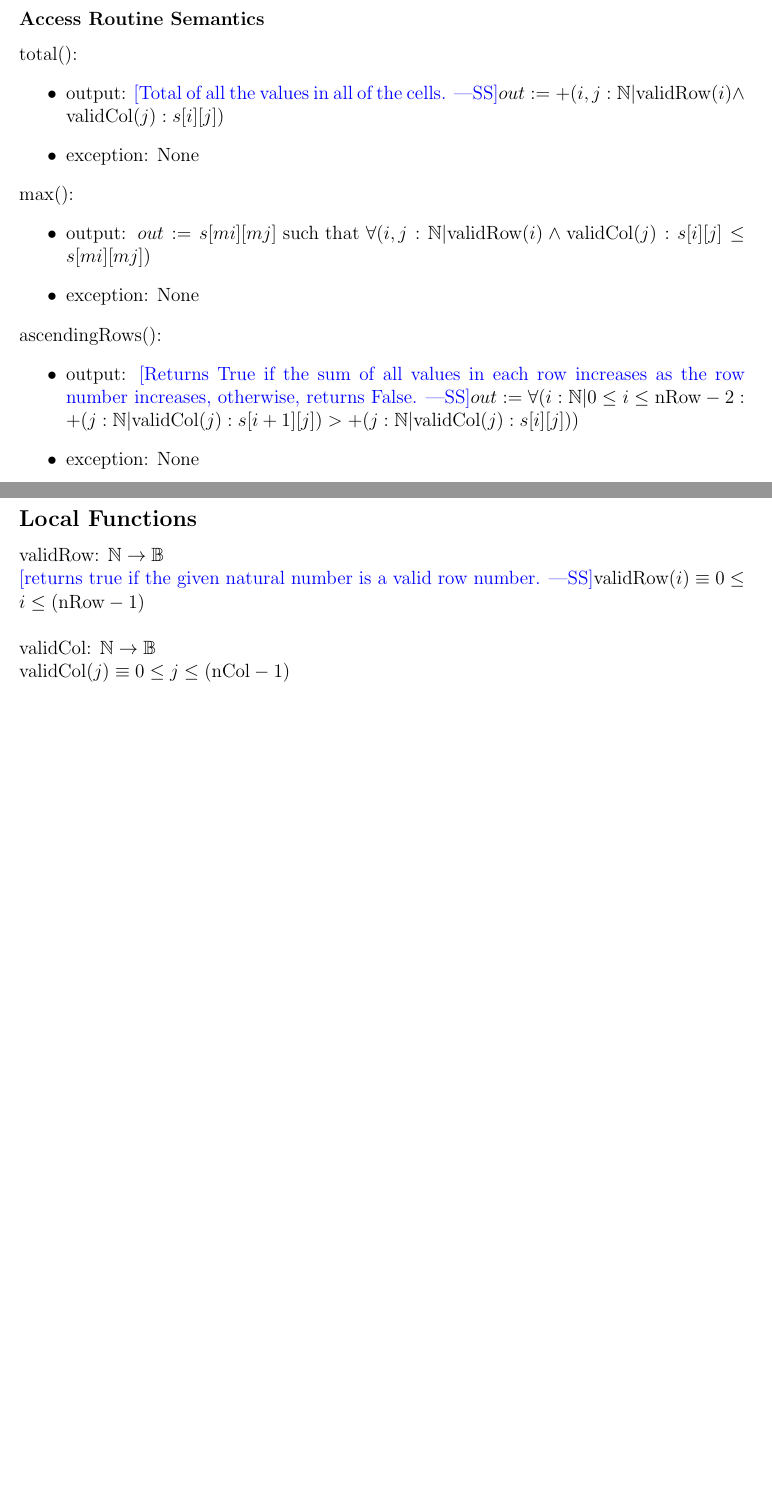
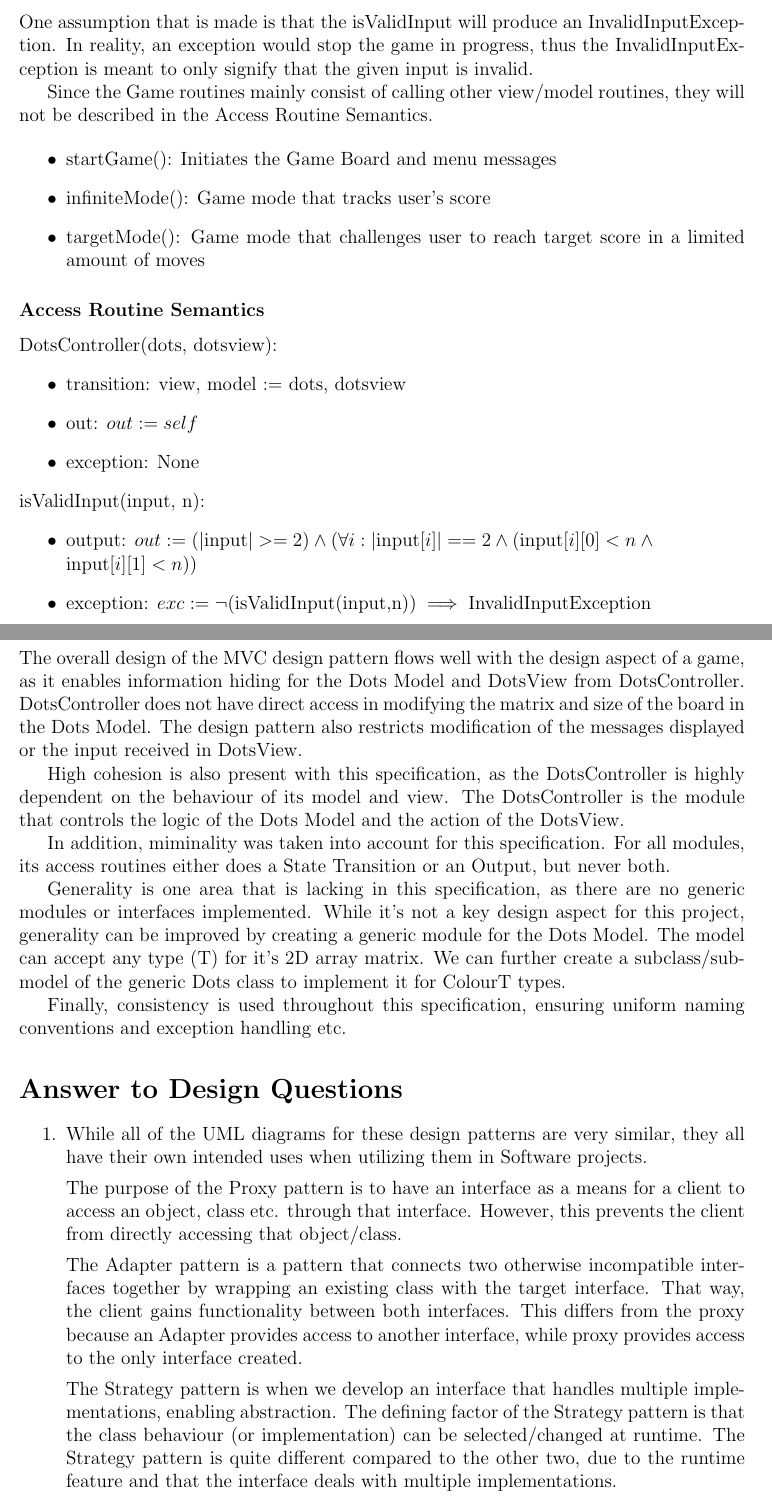
Before and after one commit to madhi-naga/SE-2AA4, a LaTeX document (A4/spec.tex): two parts of pages 9 and 10 of 11 before the commit and two parts of pages 10 and 11 of 12 after it, joined at a grey line, cut at the place of the change, the shorter picture padded with empty space. Compiled offline with pdfLaTeX.

Commit message:
Fininshed spec

```diff
--- a/A4/spec.tex
+++ b/A4/spec.tex
@@ -35,8 +35,6 @@
 \newcommand{\authornote}[3]{}
 \newcommand{\todo}[1]{}
 \fi
-
-\newcommand{\wss}[1]{\authornote{blue}{SS}{#1}}
 
 \title{Assignment 4 Specification}
 \author{SFWR ENG 2AA4}
@@ -356,46 +372,56 @@ targetMode & ~ & ~ & ~ \\
+\subsubsection* {Assumptions}
+One assumption that is made is that the isValidInput will produce an InvalidInputException. In reality, an exception would stop the game in progress, thus the InvalidInputException is meant to only signify that the given input is invalid.
+
+Since the Game routines mainly consist of calling other view/model routines, they will not be described in the Access Routine Semantics.
+
+
+\begin{itemize}
+\item startGame(): Initiates the Game Board and menu messages
+\item infiniteMode(): Game mode that tracks user's score
+\item targetMode(): Game mode that challenges user to reach target score in a limited amount of moves
+\end{itemize}
+
 \subsubsection* {Access Routine Semantics}
 
-\noindent total():
+\noindent DotsController(dots, dotsview):
 \begin{itemize}
-\item output: \wss{Total of all the values in all of the cells.}$out := +(i, j: \mathbb{N}| \mbox{validRow}(i) \land
-  \mbox{validCol}(j)  : s[i][j] )$
+\item transition: view, model := dots, dotsview
+\item out: $out := self$
 \item exception: None
 \end{itemize}
 
-\noindent max():
+\noindent isValidInput(input, n):
 \begin{itemize}
-\item output:   $out := s[mi][mj] \mbox{ such that } \forall (i, j: \mathbb{N}|
-  \mbox{validRow}(i) \land \mbox{validCol}(j) : s[i][j] \leq s[mi][mj])$
-\item exception: None
+\item output: $out := (|\mbox{input}| >= 2) \land (\forall i: |\mbox{input}[i]| == 2 \land (\mbox{input}[i][0] < n \land \\ \mbox{input}[i][1] < n))$
+\item exception: $exc := \lnot \mbox{(isValidInput(input,n))} \implies \mbox{InvalidInputException}$
 \end{itemize}
 
-\noindent ascendingRows():
-\begin{itemize}
-\item output: \wss{Returns True if the sum of all values in each row increases
-    as the row number increases, otherwise, returns False.}$out := \forall (i:
-  \mathbb{N}| 0 \leq i \leq \text{nRow} - 2 : +(j: \mathbb{N} |
-  \text{validCol}(j) : s[i+1][j]) > +(j: \mathbb{N} |
-  \text{validCol}(j) : s[i][j]))$
-\item exception: None
-\end{itemize}
+\newpage
 
-\subsection*{Local Functions}
+\section*{Critique of the Design}
+The overall design of the MVC design pattern flows well with the design aspect of a game, as it enables information hiding for the Dots Model and DotsView from DotsController. DotsController does not have direct access in modifying the matrix and size of the board in the Dots Model. The design pattern also restricts modification of the messages displayed or the input received in DotsView.
 
-\noindent validRow: $\mathbb{N} \rightarrow \mathbb{B}$\\
-\noindent \wss{returns true if the given natural number is a valid row
-  number.}$\mbox{validRow}(i) \equiv 0 \leq i \leq (\mbox{nRow} - 1)$\\
+High cohesion is also present with this specification, as the DotsController is highly dependent on the behaviour of its model and view. The DotsController is the module that controls the logic of the Dots Model and the action of the DotsView.
 
-\noindent validCol: $\mathbb{N} \rightarrow \mathbb{B}$\\
-\noindent $\mbox{validCol}(j) \equiv 0 \leq j \leq (\mbox{nCol} - 1)$\\
+In addition, miminality was taken into account for this specification. For all modules, its access routines either does a State Transition or an Output, but never both.
 
-\newpage
+Generality is one area that is lacking in this specification, as there are no generic modules or interfaces implemented. While it's not a key design aspect for this project, generality can be improved by creating a generic module for the Dots Model. The model can accept any type (T) for it's 2D array matrix. We can further create a subclass/sub-model of the generic Dots class to implement it for ColourT types.
+
+Finally, consistency is used throughout this specification, ensuring uniform naming conventions and exception handling etc.
+
 
 \section*{Answer to Design Questions}
 
 \begin{enumerate}
-\item The
+\item While all of the UML diagrams for these design patterns are very similar, they all have their own intended uses when utilizing them in Software projects.
 
-\item Although
+The purpose of the Proxy pattern is to have an interface as a means for a client to access an object, class etc. through that interface. However, this prevents the client from directly accessing that object/class.
+
+The Adapter pattern is a pattern that connects two otherwise incompatible interfaces together by wrapping an existing class with the target interface. That way, the client gains functionality between both interfaces. This differs from the proxy because an Adapter provides access to another interface, while proxy provides access to the only interface created.
+
+The Strategy pattern is when we develop an interface that handles multiple implementations, enabling abstraction. The defining factor of the Strategy pattern is that the class behaviour (or implementation) can be selected/changed at runtime. The Strategy pattern is quite different compared to the other two, due to the runtime feature and that the interface deals with multiple implementations.
+
+\item Control Flow Diagram:
 
 \end{enumerate}
 
```
Also changed, not shown: A4/spec.pdf, A4/spec.tex (60 more changed lines).
